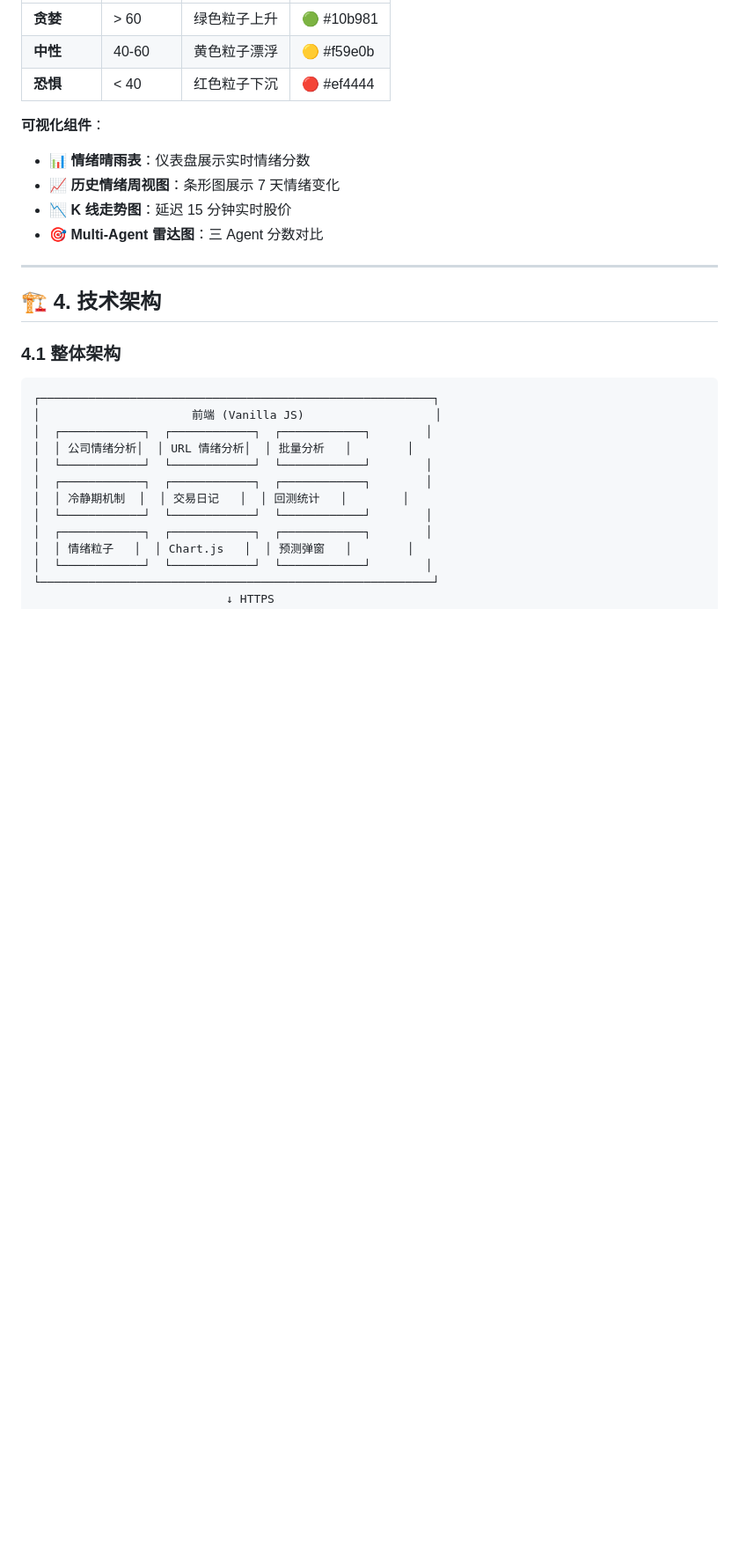
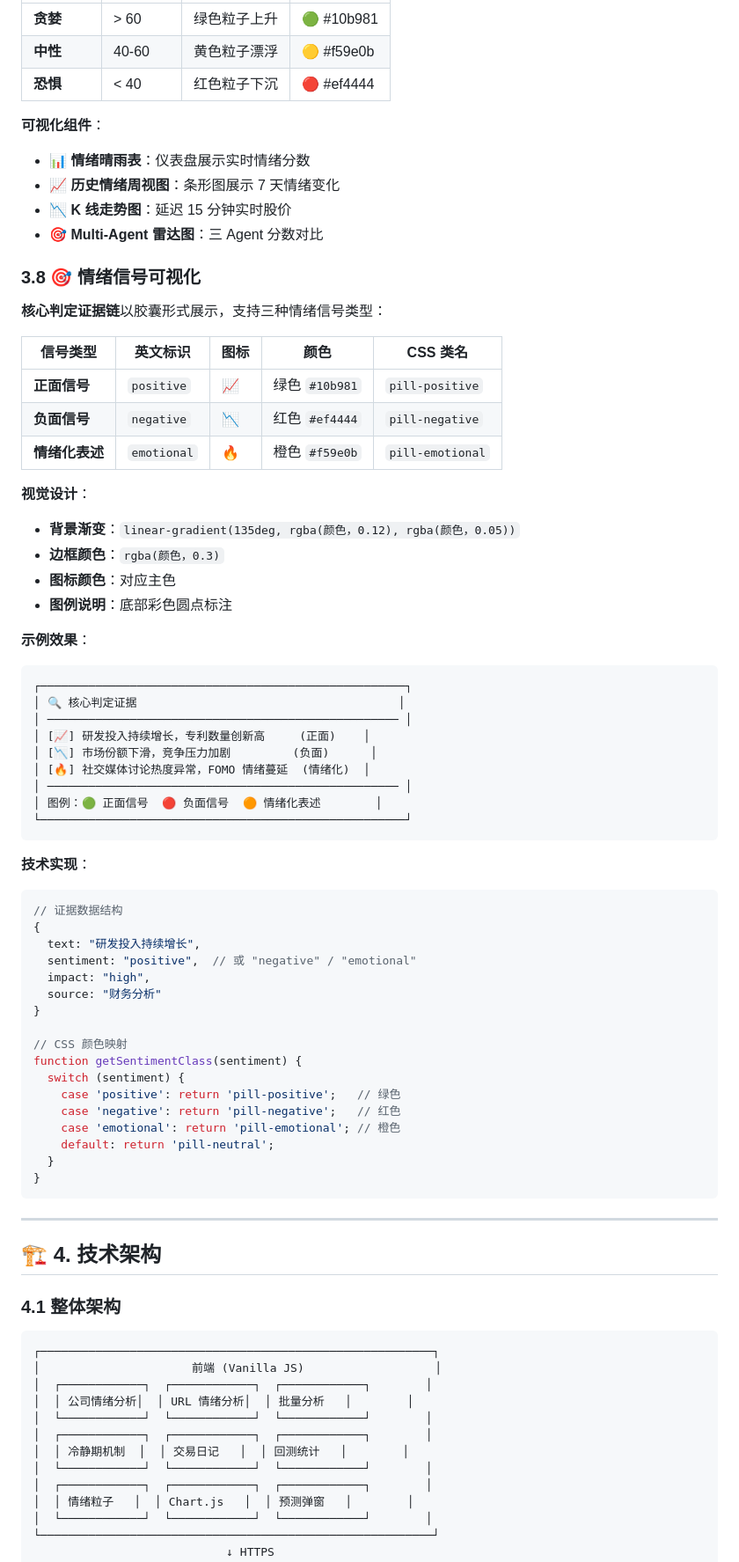
Before and after one commit to Brinda1701/FOMO_Guard, a Markdown page: PROJECT_SHOWCASE.md, the part around the change. Shown at 88% size. GitHub-like rendering; blank space fills up the shorter version.

Commit message:
docs: 补充情绪信号可视化颜色说明

````diff
--- a/PROJECT_SHOWCASE.md
+++ b/PROJECT_SHOWCASE.md
@@ -281,6 +281,56 @@ AI 情感分析（正面/负面/中性）
 - 📈 **历史情绪周视图**：条形图展示 7 天情绪变化
 - 📉 **K 线走势图**：延迟 15 分钟实时股价
 - 🎯 **Multi-Agent 雷达图**：三 Agent 分数对比
+
+### 3.8 🎯 情绪信号可视化
+
+**核心判定证据链**以胶囊形式展示，支持三种情绪信号类型：
+
+| 信号类型 | 英文标识 | 图标 | 颜色 | CSS 类名 |
+|---------|---------|------|------|---------|
+| **正面信号** | `positive` | 📈 | 绿色 `#10b981` | `pill-positive` |
+| **负面信号** | `negative` | 📉 | 红色 `#ef4444` | `pill-negative` |
+| **情绪化表述** | `emotional` | 🔥 | 橙色 `#f59e0b` | `pill-emotional` |
+
+**视觉设计**：
+- **背景渐变**：`linear-gradient(135deg, rgba(颜色，0.12), rgba(颜色，0.05))`
+- **边框颜色**：`rgba(颜色，0.3)`
+- **图标颜色**：对应主色
+- **图例说明**：底部彩色圆点标注
+
+**示例效果**：
+```
+┌─────────────────────────────────────────────────────┐
+│ 🔍 核心判定证据                                      │
+│ ─────────────────────────────────────────────────── │
+│ [📈] 研发投入持续增长，专利数量创新高     (正面)    │
+│ [📉] 市场份额下滑，竞争压力加剧         (负面)      │
+│ [🔥] 社交媒体讨论热度异常，FOMO 情绪蔓延  (情绪化)  │
+│ ─────────────────────────────────────────────────── │
+│ 图例：🟢 正面信号  🔴 负面信号  🟠 情绪化表述        │
+└─────────────────────────────────────────────────────┘
+```
+
+**技术实现**：
+```javascript
+// 证据数据结构
+{
+  text: "研发投入持续增长",
+  sentiment: "positive",  // 或 "negative" / "emotional"
+  impact: "high",
+  source: "财务分析"
+}
+
+// CSS 颜色映射
+function getSentimentClass(sentiment) {
+  switch (sentiment) {
+    case 'positive': return 'pill-positive';   // 绿色
+    case 'negative': return 'pill-negative';   // 红色
+    case 'emotional': return 'pill-emotional'; // 橙色
+    default: return 'pill-neutral';
+  }
+}
+```
 
 ---
 
````
